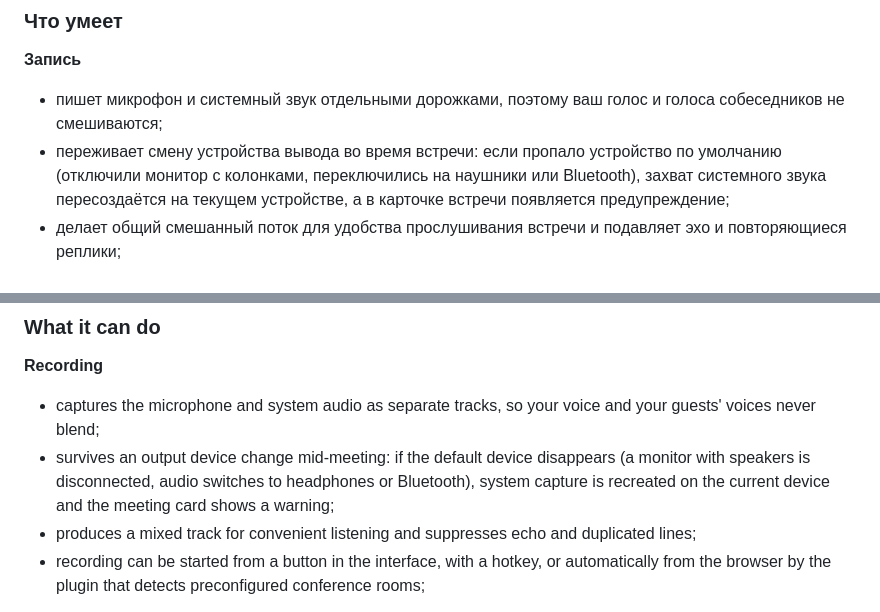
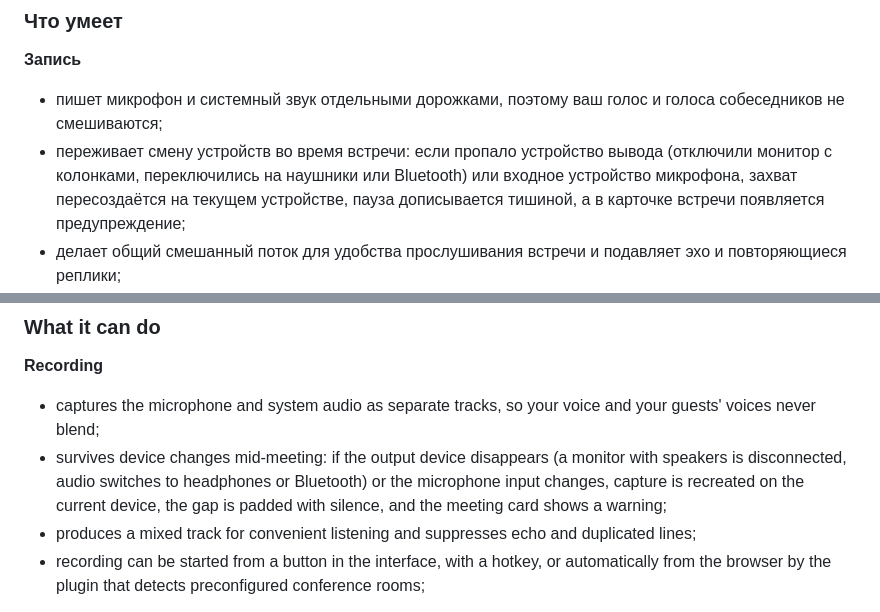
Before and after one commit to a3ak/LocalMeetAssist, a Markdown page: README.md, 2 parts joined by grey strips. Rendered like a GitHub page.

Commit message:
document microphone recovery in the feature list

```diff
--- a/README.md
+++ b/README.md
@@ -25,7 +25,7 @@ LocalMeetAssist записывает встречу с микрофона и с
 **Запись**
 
 - пишет микрофон и системный звук отдельными дорожками, поэтому ваш голос и голоса собеседников не смешиваются;
-- переживает смену устройства вывода во время встречи: если пропало устройство по умолчанию (отключили монитор с колонками, переключились на наушники или Bluetooth), захват системного звука пересоздаётся на текущем устройстве, а в карточке встречи появляется предупреждение;
+- переживает смену устройств во время встречи: если пропало устройство вывода (отключили монитор с колонками, переключились на наушники или Bluetooth) или входное устройство микрофона, захват пересоздаётся на текущем устройстве, пауза дописывается тишиной, а в карточке встречи появляется предупреждение;
 - делает общий смешанный поток для удобства прослушивания встречи и подавляет эхо и повторяющиеся реплики;
 - запуск записи встречи можно выполнить кнопкой в интерфейсе, с помощью горячей клавиши или автоматически из браузера при использовании плагина, который обнаруживает заранее заданные комнаты конференций;
 
@@ -368,7 +368,7 @@ The application captures audio itself, while the control interface opens in a br
 **Recording**
 
 - captures the microphone and system audio as separate tracks, so your voice and your guests' voices never blend;
-- survives an output device change mid-meeting: if the default device disappears (a monitor with speakers is disconnected, audio switches to headphones or Bluetooth), system capture is recreated on the current device and the meeting card shows a warning;
+- survives device changes mid-meeting: if the output device disappears (a monitor with speakers is disconnected, audio switches to headphones or Bluetooth) or the microphone input changes, capture is recreated on the current device, the gap is padded with silence, and the meeting card shows a warning;
 - produces a mixed track for convenient listening and suppresses echo and duplicated lines;
 - recording can be started from a button in the interface, with a hotkey, or automatically from the browser by the plugin that detects preconfigured conference rooms;
 
```
